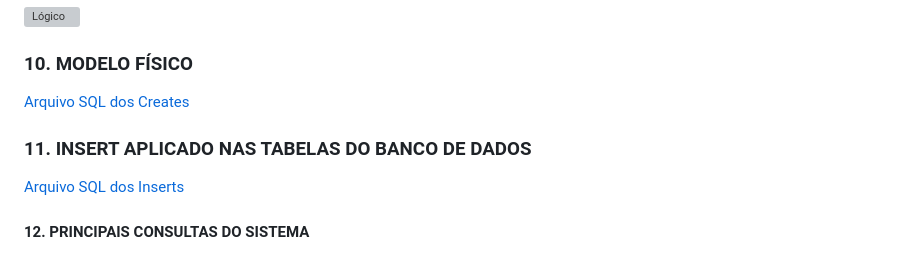
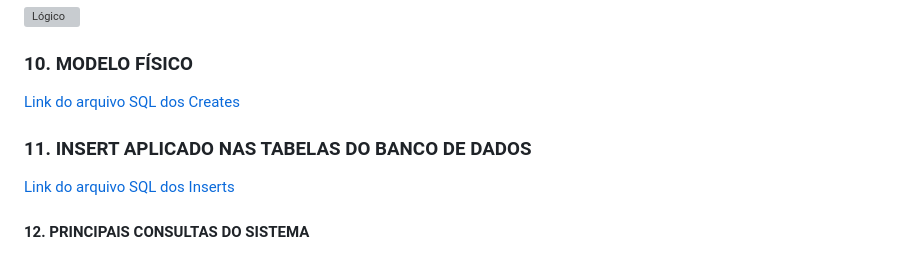
Before and after one commit to joaopbarcellos/projeto-integrador, a Markdown page: README.md, the part around the change. Rendered like a GitHub page; grey boxes are pictures that could not be loaded.

```diff
--- a/README.md
+++ b/README.md
@@ -135,9 +135,9 @@ c) [Link para edição das telas](https://quant-ux.com/#/apps/641ae83c05d7232656
   ![Lógico](https://github.com/jpzb/projeto-integrador/assets/91470894/2e16118f-c266-4194-a260-e3426fa7e4e2)
 
 ### 10.	MODELO FÍSICO<br>
-   [Arquivo SQL dos Creates](https://github.com/jpzb/projeto-integrador/blob/main/Arquivos/creates.sql)
+   [Link do arquivo SQL dos Creates](https://github.com/jpzb/projeto-integrador/blob/main/Arquivos/creates.sql)
 ### 11.	INSERT APLICADO NAS TABELAS DO BANCO DE DADOS<br>
-   [Arquivo SQL dos Inserts](https://github.com/jpzb/projeto-integrador/blob/main/Arquivos/inserts.sql)
+   [Link do arquivo SQL dos Inserts](https://github.com/jpzb/projeto-integrador/blob/main/Arquivos/inserts.sql)
 
 
 #### 12. PRINCIPAIS CONSULTAS DO SISTEMA
```
